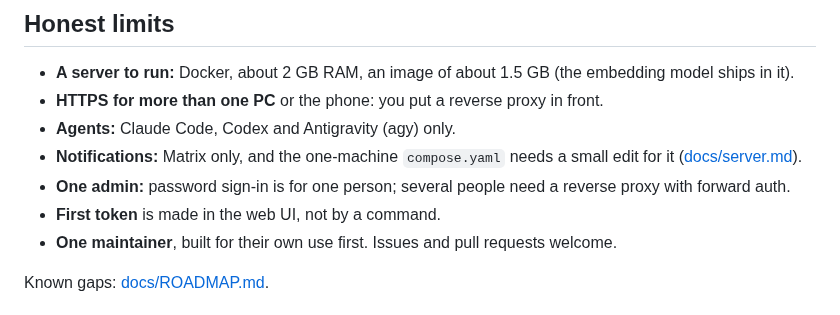
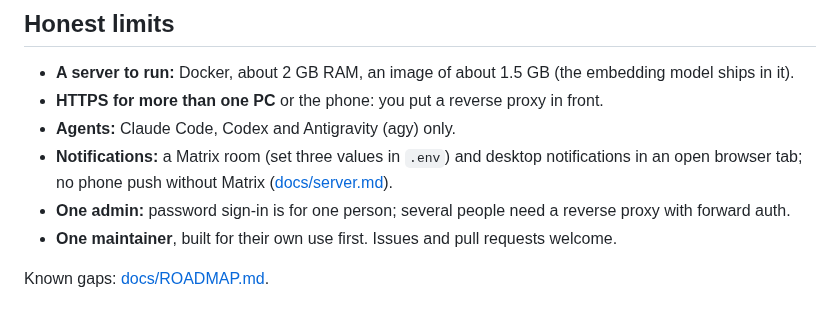
Before and after one commit to To0wnn/knowledge, a Markdown page: README.md, the part around the change. GitHub-like rendering.

```diff
--- a/README.md
+++ b/README.md
@@ -119,10 +119,9 @@ cockpit across several agents and PCs.
 - **A server to run:** Docker, about 2 GB RAM, an image of about 1.5 GB (the embedding model ships in it).
 - **HTTPS for more than one PC** or the phone: you put a reverse proxy in front.
 - **Agents:** Claude Code, Codex and Antigravity (agy) only.
-- **Notifications:** Matrix only, and the one-machine `compose.yaml` needs a small edit for it
-  ([docs/server.md](docs/server.md#notifications)).
+- **Notifications:** a Matrix room (set three values in `.env`) and desktop notifications in an open browser tab;
+  no phone push without Matrix ([docs/server.md](docs/server.md#notifications)).
 - **One admin:** password sign-in is for one person; several people need a reverse proxy with forward auth.
-- **First token** is made in the web UI, not by a command.
 - **One maintainer**, built for their own use first. Issues and pull requests welcome.
 
 Known gaps: [docs/ROADMAP.md](docs/ROADMAP.md).
```
Also changed, not shown: docs/server.md (+4 -2 lines).
